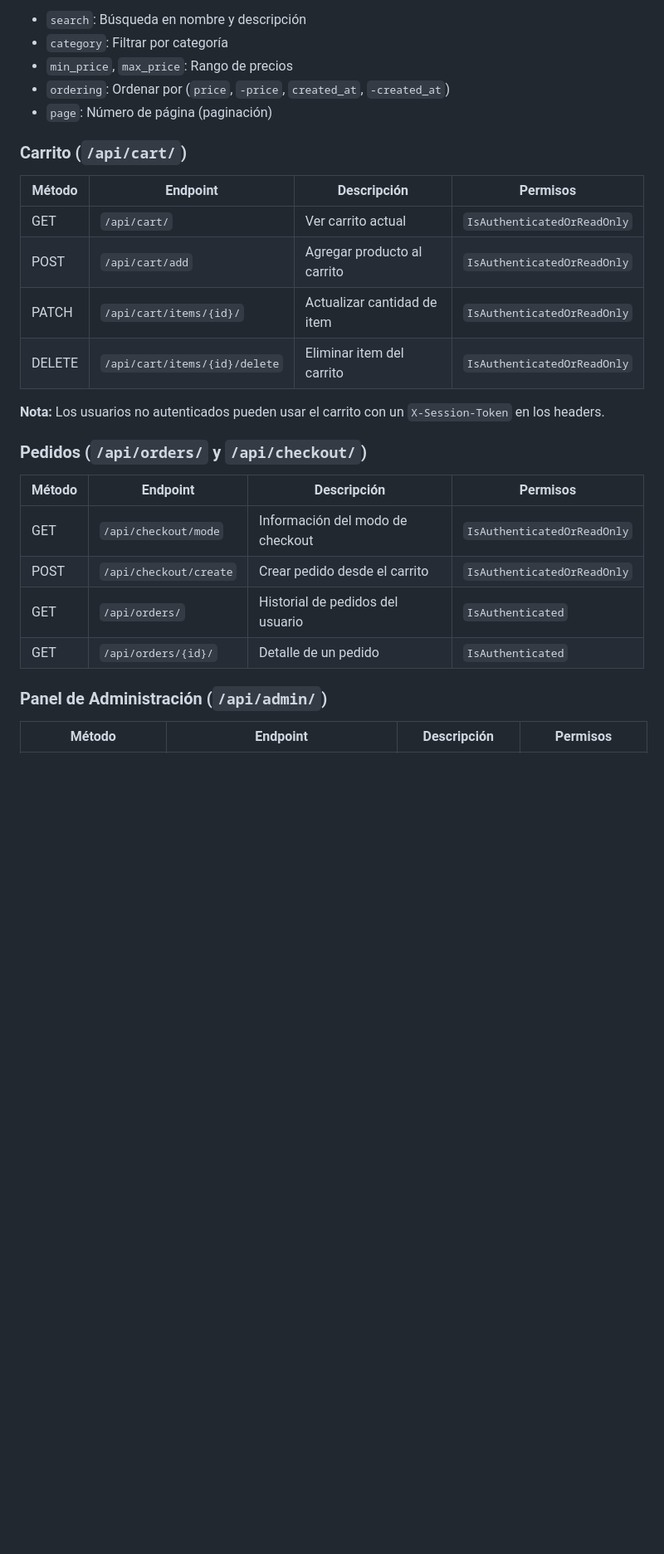
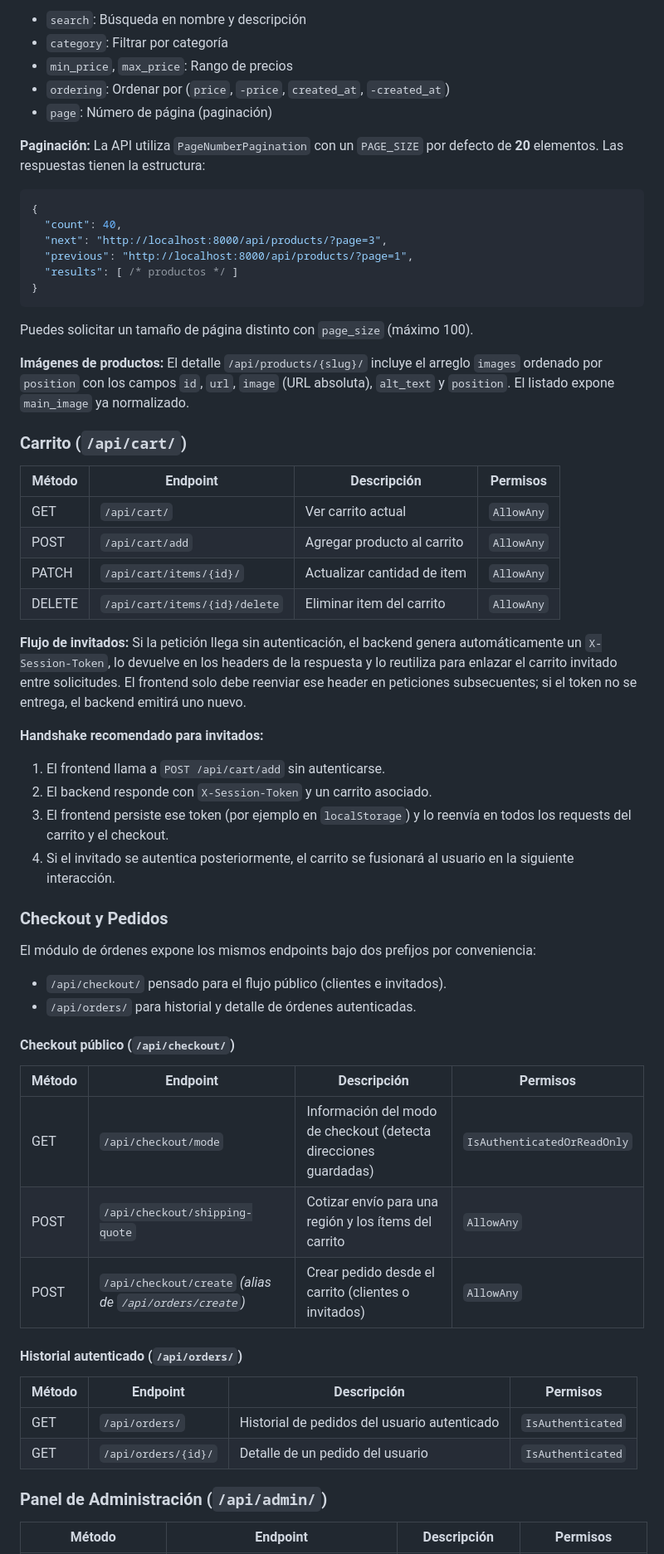
Before and after one commit to huenupe/Capstone, a Markdown page: condorshop/backend/README.md, the part around the change printed below. Shown: that part at 83% size. Rendered like a GitHub page; blank space fills up the shorter version.

Commit message:
actualización Información de los Readme

````diff
--- a/condorshop/backend/README.md
+++ b/condorshop/backend/README.md
@@ -179,25 +187,58 @@ backend/
 - `ordering`: Ordenar por (`price`, `-price`, `created_at`, `-created_at`)
 - `page`: Número de página (paginación)
 
+**Paginación:** La API utiliza `PageNumberPagination` con un `PAGE_SIZE` por defecto de **20** elementos. Las respuestas tienen la estructura:
+
+```json
+{
+  "count": 40,
+  "next": "http://localhost:8000/api/products/?page=3",
+  "previous": "http://localhost:8000/api/products/?page=1",
+  "results": [ /* productos */ ]
+}
+```
+
+Puedes solicitar un tamaño de página distinto con `page_size` (máximo 100).
+
+**Imágenes de productos:** El detalle `/api/products/{slug}/` incluye el arreglo `images` ordenado por `position` con los campos `id`, `url`, `image` (URL absoluta), `alt_text` y `position`. El listado expone `main_image` ya normalizado.
+
 ### Carrito (`/api/cart/`)
 
 | Método | Endpoint | Descripción | Permisos |
 |--------|----------|-------------|----------|
-| GET | `/api/cart/` | Ver carrito actual | `IsAuthenticatedOrReadOnly` |
-| POST | `/api/cart/add` | Agregar producto al carrito | `IsAuthenticatedOrReadOnly` |
-| PATCH | `/api/cart/items/{id}/` | Actualizar cantidad de item | `IsAuthenticatedOrReadOnly` |
-| DELETE | `/api/cart/items/{id}/delete` | Eliminar item del carrito | `IsAuthenticatedOrReadOnly` |
+| GET | `/api/cart/` | Ver carrito actual | `AllowAny` |
+| POST | `/api/cart/add` | Agregar producto al carrito | `AllowAny` |
+| PATCH | `/api/cart/items/{id}/` | Actualizar cantidad de item | `AllowAny` |
+| DELETE | `/api/cart/items/{id}/delete` | Eliminar item del carrito | `AllowAny` |
 
-**Nota:** Los usuarios no autenticados pueden usar el carrito con un `X-Session-Token` en los headers.
+**Flujo de invitados:** Si la petición llega sin autenticación, el backend genera automáticamente un `X-Session-Token`, lo devuelve en los headers de la respuesta y lo reutiliza para enlazar el carrito invitado entre solicitudes. El frontend solo debe reenviar ese header en peticiones subsecuentes; si el token no se entrega, el backend emitirá uno nuevo.
 
-### Pedidos (`/api/orders/` y `/api/checkout/`)
+**Handshake recomendado para invitados:**
+1. El frontend llama a `POST /api/cart/add` sin autenticarse.
+2. El backend responde con `X-Session-Token` y un carrito asociado.
+3. El frontend persiste ese token (por ejemplo en `localStorage`) y lo reenvía en todos los requests del carrito y el checkout.
+4. Si el invitado se autentica posteriormente, el carrito se fusionará al usuario en la siguiente interacción.
+
+### Checkout y Pedidos
+
+El módulo de órdenes expone los mismos endpoints bajo dos prefijos por conveniencia:
+- `/api/checkout/` pensado para el flujo público (clientes e invitados).
+- `/api/orders/` para historial y detalle de órdenes autenticadas.
+
+#### Checkout público (`/api/checkout/`)
 
 | Método | Endpoint | Descripción | Permisos |
 |--------|----------|-------------|----------|
-| GET | `/api/checkout/mode` | Información del modo de checkout | `IsAuthenticatedOrReadOnly` |
-| POST | `/api/checkout/create` | Crear pedido desde el carrito | `IsAuthenticatedOrReadOnly` |
-| GET | `/api/orders/` | Historial de pedidos del usuario | `IsAuthenticated` |
-| GET | `/api/orders/{id}/` | Detalle de un pedido | `IsAuthenticated` |
+| GET | `/api/checkout/mode` | Información del modo de checkout (detecta direcciones guardadas) | `IsAuthenticatedOrReadOnly` |
+| POST | `/api/checkout/shipping-quote` | Cotizar envío para una región y los ítems del carrito | `AllowAny` |
+| POST | `/api/checkout/create` *(alias de `/api/orders/create`)* | Crear pedido desde el carrito (clientes o invitados) | `AllowAny` |
+
+#### Historial autenticado (`/api/orders/`)
+
+| Método | Endpoint | Descripción | Permisos |
+|--------|----------|-------------|----------|
+| GET | `/api/orders/` | Historial de pedidos del usuario autenticado | `IsAuthenticated` |
+| GET | `/api/orders/{id}/` | Detalle de un pedido del usuario | `IsAuthenticated` |
 
 ### Panel de Administración (`/api/admin/`)
 
````
Also changed, not shown: other parts of condorshop/backend/README.md (+18 -0 lines), condorshop/frontend/README.md (+16 -3 lines).
